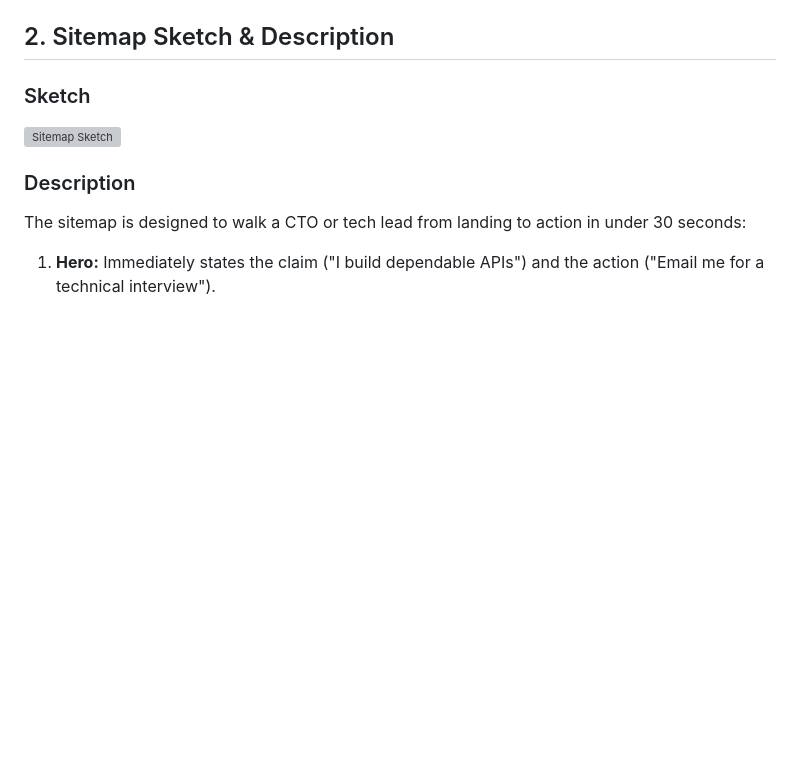
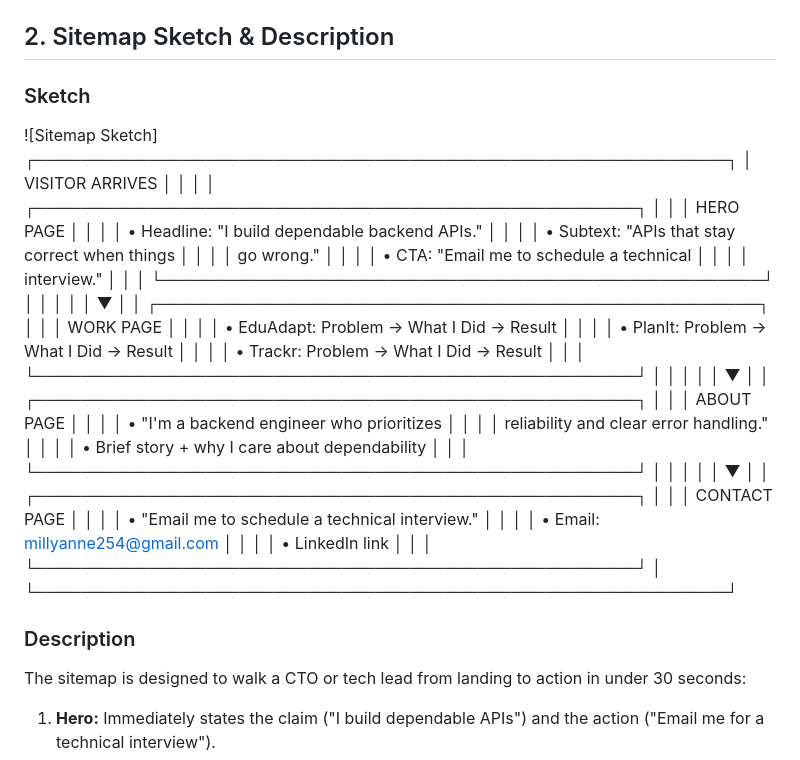
Before and after one commit to millyanne93/ai-fluency, a Markdown page: week-01/sitemap-and-workspace.md, the part around the change. Drawn GitHub-style; blank space fills up the shorter version; grey boxes are pictures that could not be loaded.

Commit message:
sitemap sketch

```diff
--- a/week-01/sitemap-and-workspace.md
+++ b/week-01/sitemap-and-workspace.md
@@ -18,7 +18,43 @@
 
 ### Sketch
 
-![Sitemap Sketch](../assets/images/sitemap-sketch.png)
+![Sitemap Sketch]
+┌─────────────────────────────────────────────────────────────┐
+│                    VISITOR ARRIVES                         │
+│                                                             │
+│  ┌─────────────────────────────────────────────────────┐   │
+│  │  HERO PAGE                                         │   │
+│  │  • Headline: "I build dependable backend APIs."    │   │
+│  │  • Subtext: "APIs that stay correct when things   │   │
+│  │    go wrong."                                      │   │
+│  │  • CTA: "Email me to schedule a technical         │   │
+│  │    interview."                                     │   │
+│  └─────────────────────────────────────────────────────┘   │
+│                         │                                  │
+│                         ▼                                  │
+│  ┌─────────────────────────────────────────────────────┐   │
+│  │  WORK PAGE                                        │   │
+│  │  • EduAdapt: Problem → What I Did → Result        │   │
+│  │  • PlanIt: Problem → What I Did → Result          │   │
+│  │  • Trackr: Problem → What I Did → Result          │   │
+│  └─────────────────────────────────────────────────────┘   │
+│                         │                                  │
+│                         ▼                                  │
+│  ┌─────────────────────────────────────────────────────┐   │
+│  │  ABOUT PAGE                                       │   │
+│  │  • "I'm a backend engineer who prioritizes        │   │
+│  │     reliability and clear error handling."        │   │
+│  │  • Brief story + why I care about dependability   │   │
+│  └─────────────────────────────────────────────────────┘   │
+│                         │                                  │
+│                         ▼                                  │
+│  ┌─────────────────────────────────────────────────────┐   │
+│  │  CONTACT PAGE                                     │   │
+│  │  • "Email me to schedule a technical interview."  │   │
+│  │  • Email: millyanne254@gmail.com                  │   │
+│  │  • LinkedIn link                                  │   │
+│  └─────────────────────────────────────────────────────┘   │
+└─────────────────────────────────────────────────────────────┘
 
 ### Description
 
```
